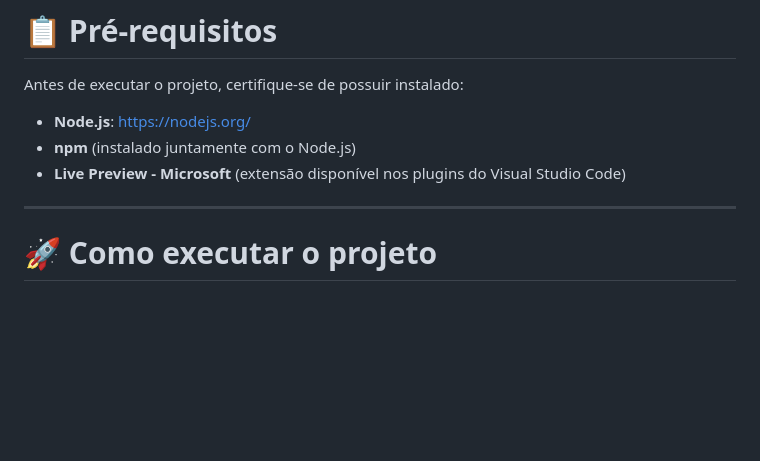
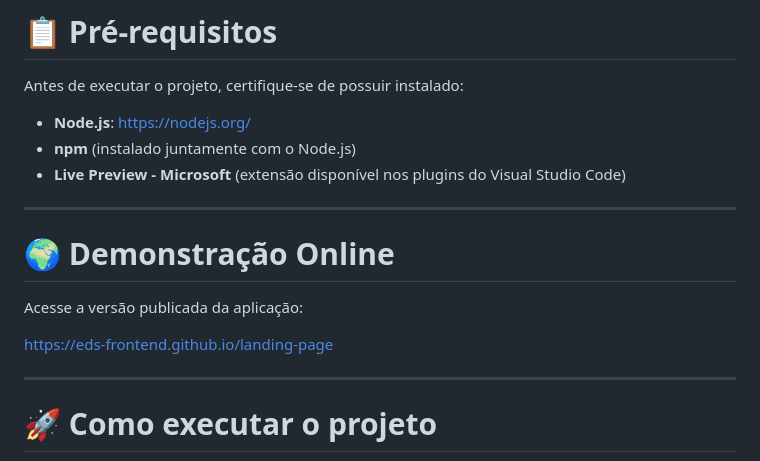
Before and after one commit to Eds-FrontEnd/landing-page, a Markdown page: README.md, the part around the change. Drawn GitHub-style; blank space fills up the shorter version.

Commit message:
docs: adiciona link da demonstração online no README

```diff
--- a/README.md
+++ b/README.md
@@ -17,6 +17,14 @@ Antes de executar o projeto, certifique-se de possuir instalado:
 - **Node.js**: https://nodejs.org/
 - **npm** (instalado juntamente com o Node.js)
 - **Live Preview - Microsoft** (extensão disponível nos plugins do Visual Studio Code)
+
+---
+
+# 🌍 Demonstração Online
+
+Acesse a versão publicada da aplicação:
+
+https://eds-frontend.github.io/landing-page
 
 ---
 
```
